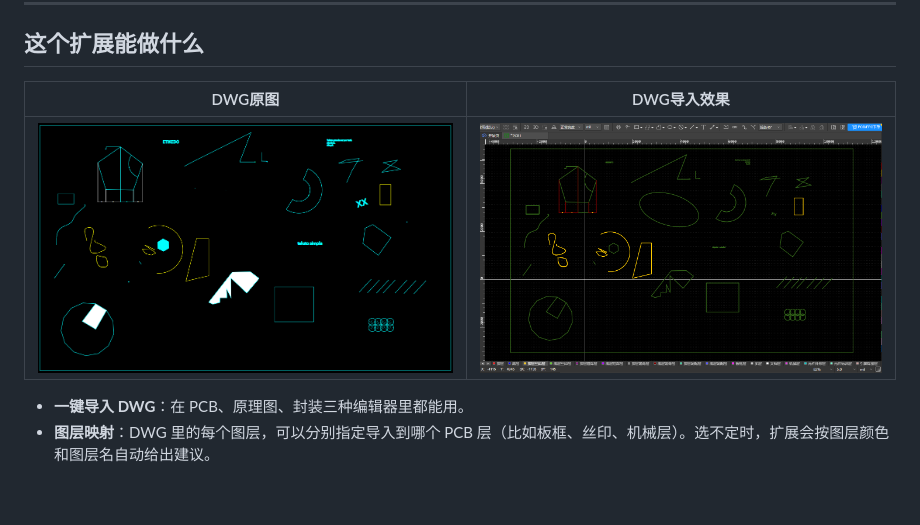
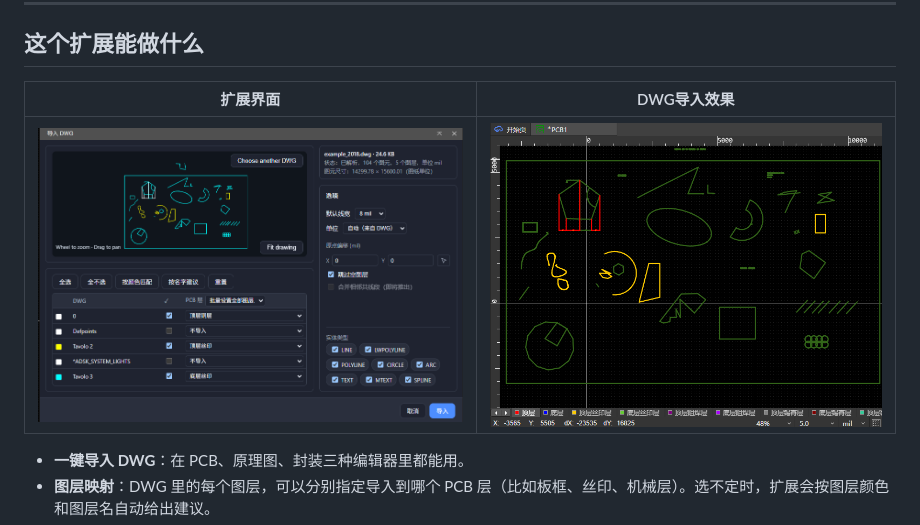
Before and after one commit to easyeda/eext-dwg-importer, a Markdown page: README.md, the part around the change. Drawn GitHub-style; pictures changed too: images/image.png (deleted), images/image1.png, images/image2.png (added); blank space fills up the shorter version.

```diff
--- a/README.md
+++ b/README.md
@@ -8,9 +8,9 @@
 
 ## 这个扩展能做什么
 
-| DWG原图 | DWG导入效果 |
+| 扩展界面 | DWG导入效果 |
 | --- | --- |
-|  ![alt text](images/image1.png)  |  ![alt text](images/image.png)  |
+|  ![alt text](images/image1.png)  |  ![alt text](images/image2.png)  |
 
 
 - **一键导入 DWG**：在 PCB、原理图、封装三种编辑器里都能用。
```
Also changed, not shown: CHANGELOG.md (+10 -0 lines), 7 other files.
